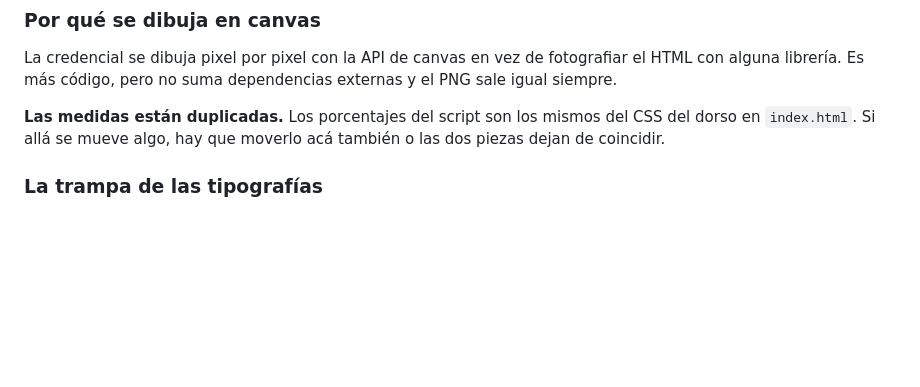
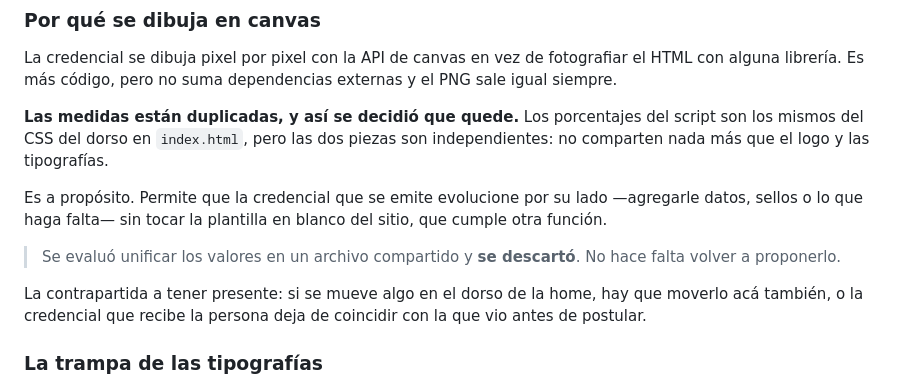
Before and after one commit to suitsagencylat/suitsagencylat.github.io, a Markdown page: README.md, the part around the change. Drawn GitHub-style; blank space fills up the shorter version.

Commit message:
Anotar que las dos credenciales son independientes a propósito (#7)
La nota anterior se leia como un pendiente de unificar. Es una decision
tomada: mantenerlas separadas deja que la credencial que se emite
evolucione sin tocar la plantilla en blanco del sitio.

Co-authored-by: Claude <noreply@anthropic.com>

```diff
--- a/README.md
+++ b/README.md
@@ -423,9 +423,21 @@ La credencial se dibuja pixel por pixel con la API de canvas en vez de
 fotografiar el HTML con alguna librería. Es más código, pero no suma
 dependencias externas y el PNG sale igual siempre.
 
-**Las medidas están duplicadas.** Los porcentajes del script son los
-mismos del CSS del dorso en `index.html`. Si allá se mueve algo, hay que
-moverlo acá también o las dos piezas dejan de coincidir.
+**Las medidas están duplicadas, y así se decidió que quede.** Los
+porcentajes del script son los mismos del CSS del dorso en `index.html`,
+pero las dos piezas son independientes: no comparten nada más que el
+logo y las tipografías.
+
+Es a propósito. Permite que la credencial que se emite evolucione por su
+lado —agregarle datos, sellos o lo que haga falta— sin tocar la plantilla
+en blanco del sitio, que cumple otra función.
+
+> Se evaluó unificar los valores en un archivo compartido y **se
+> descartó**. No hace falta volver a proponerlo.
+
+La contrapartida a tener presente: si se mueve algo en el dorso de la
+home, hay que moverlo acá también, o la credencial que recibe la persona
+deja de coincidir con la que vio antes de postular.
 
 ### La trampa de las tipografías
 
```
